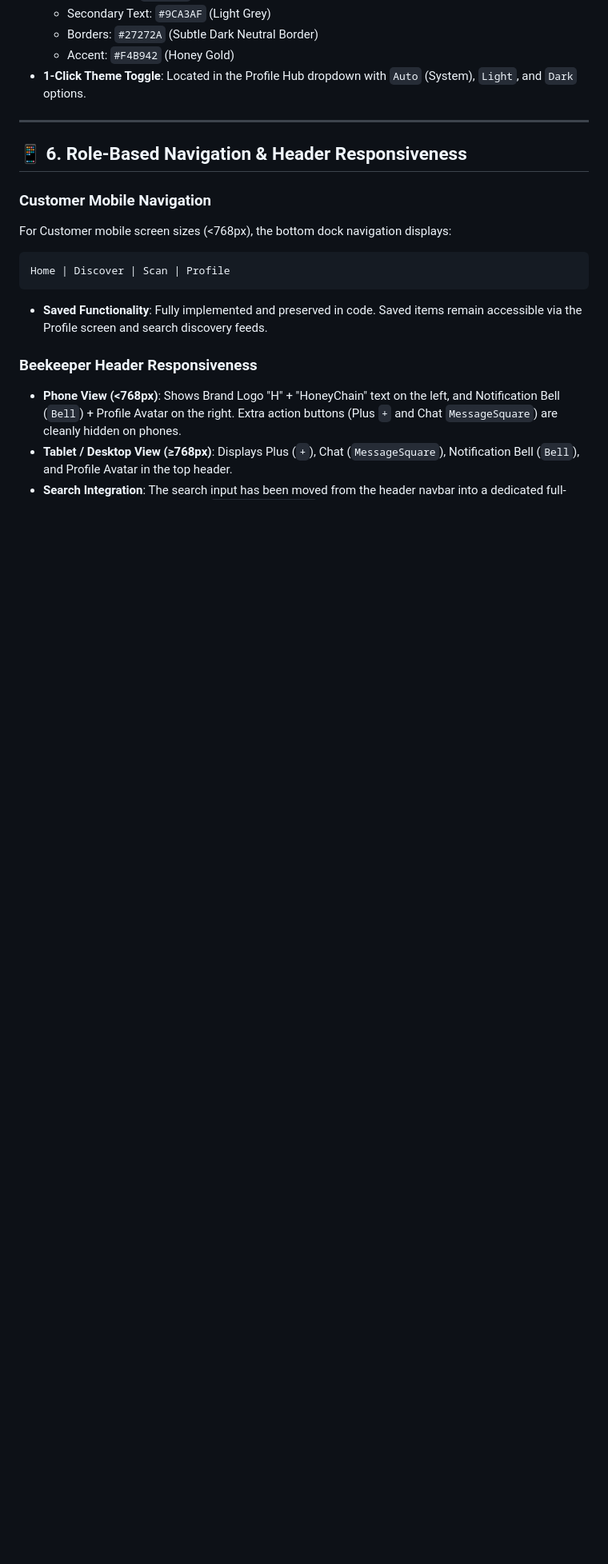
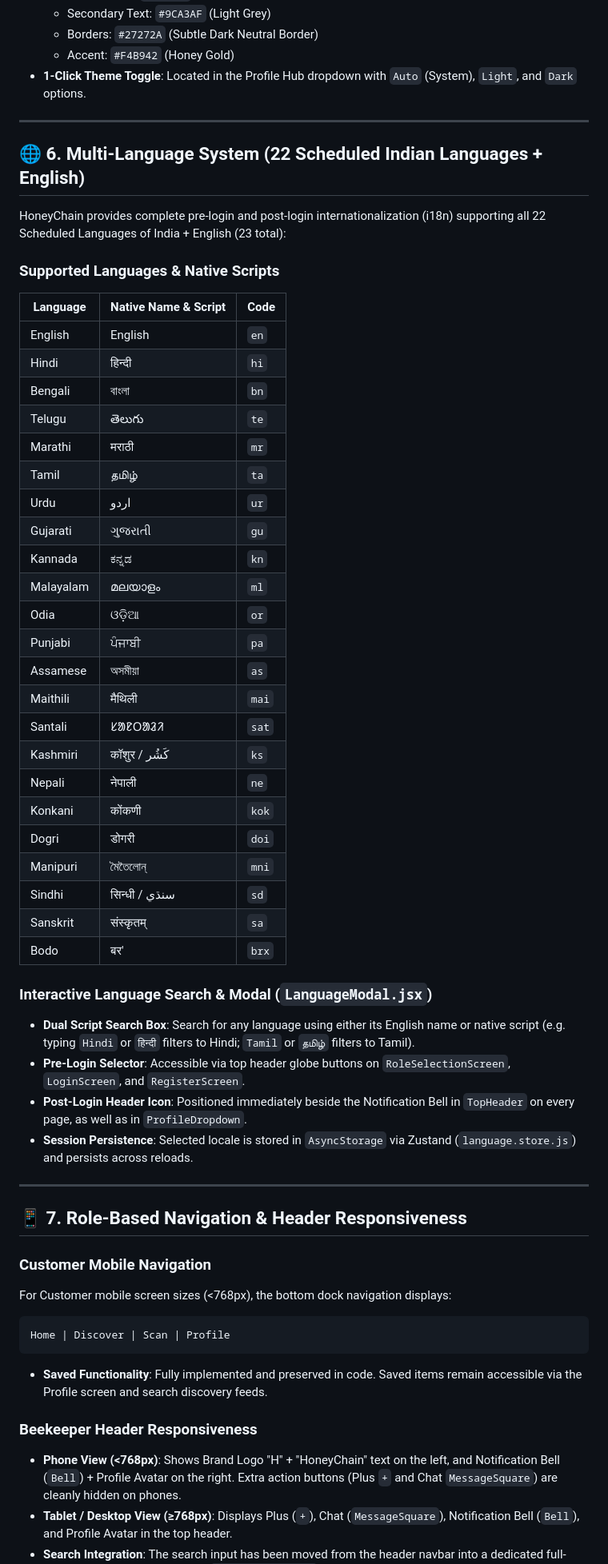
Before and after one commit to PrabhakarG001/HoneyChain, a Markdown page: README.md, the part around one of its changes. Shown at 80% size. GitHub-like rendering; blank space fills up the shorter version.

Commit message:
docs(readme): document 23 multi-language support, search modal, auth theme system, and header navigation updates

```diff
--- a/README.md
+++ b/README.md
@@ -216,7 +218,46 @@ HoneyChain features a distinct, technology-focused visual identity that combines
 
 ---
 
-## 📱 6. Role-Based Navigation & Header Responsiveness
+## 🌐 6. Multi-Language System (22 Scheduled Indian Languages + English)
+
+HoneyChain provides complete pre-login and post-login internationalization (i18n) supporting all 22 Scheduled Languages of India + English (23 total):
+
+### Supported Languages & Native Scripts
+| Language | Native Name & Script | Code |
+| --- | --- | --- |
+| English | English | `en` |
+| Hindi | हिन्दी | `hi` |
+| Bengali | বাংলা | `bn` |
+| Telugu | తెలుగు | `te` |
+| Marathi | मराठी | `mr` |
+| Tamil | தமிழ் | `ta` |
+| Urdu | اردو | `ur` |
+| Gujarati | ગુજરાતી | `gu` |
+| Kannada | ಕನ್ನಡ | `kn` |
+| Malayalam | മലയാളം | `ml` |
+| Odia | ଓଡ଼ିଆ | `or` |
+| Punjabi | ਪੰਜਾਬੀ | `pa` |
+| Assamese | অসমীয়া | `as` |
+| Maithili | मैथिली | `mai` |
+| Santali | ᱥᱟᱱᱛᱟᱲᱤ | `sat` |
+| Kashmiri | कॉशुर / كَشُر | `ks` |
+| Nepali | नेपाली | `ne` |
+| Konkani | कोंकणी | `kok` |
+| Dogri | डोगरी | `doi` |
+| Manipuri | মৈতৈলোন্ | `mni` |
+| Sindhi | सिन्धी / سنڌي | `sd` |
+| Sanskrit | संस्कृतम् | `sa` |
+| Bodo | बर' | `brx` |
+
+### Interactive Language Search & Modal (`LanguageModal.jsx`)
+* **Dual Script Search Box**: Search for any language using either its English name or native script (e.g. typing `Hindi` or `हिन्दी` filters to Hindi; `Tamil` or `தமிழ்` filters to Tamil).
+* **Pre-Login Selector**: Accessible via top header globe buttons on `RoleSelectionScreen`, `LoginScreen`, and `RegisterScreen`.
+* **Post-Login Header Icon**: Positioned immediately beside the Notification Bell in `TopHeader` on every page, as well as in `ProfileDropdown`.
+* **Session Persistence**: Selected locale is stored in `AsyncStorage` via Zustand (`language.store.js`) and persists across reloads.
+
+---
+
+## 📱 7. Role-Based Navigation & Header Responsiveness
 
 ### Customer Mobile Navigation
 For Customer mobile screen sizes (<768px), the bottom dock navigation displays:
```
Also changed, not shown: other parts of README.md (+2 -0 lines).
